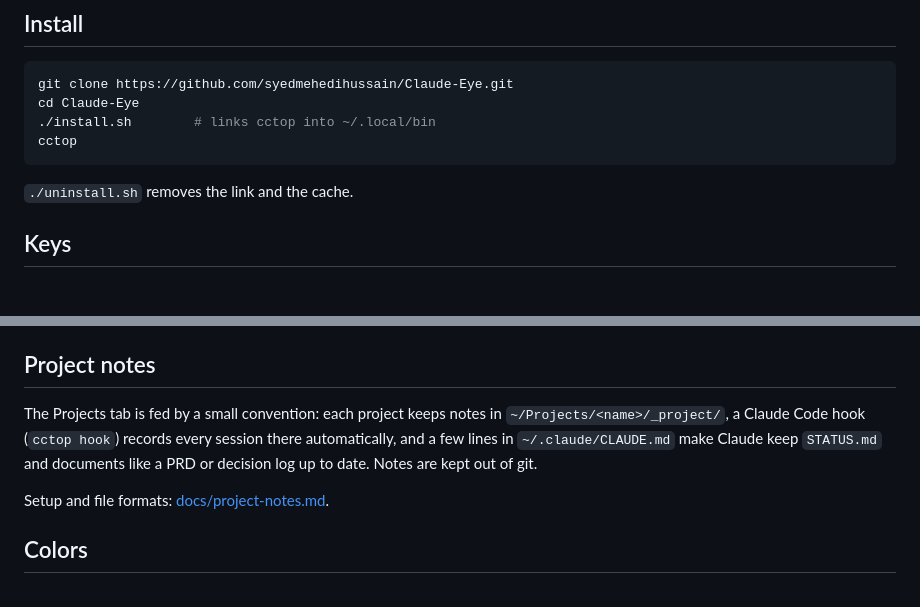
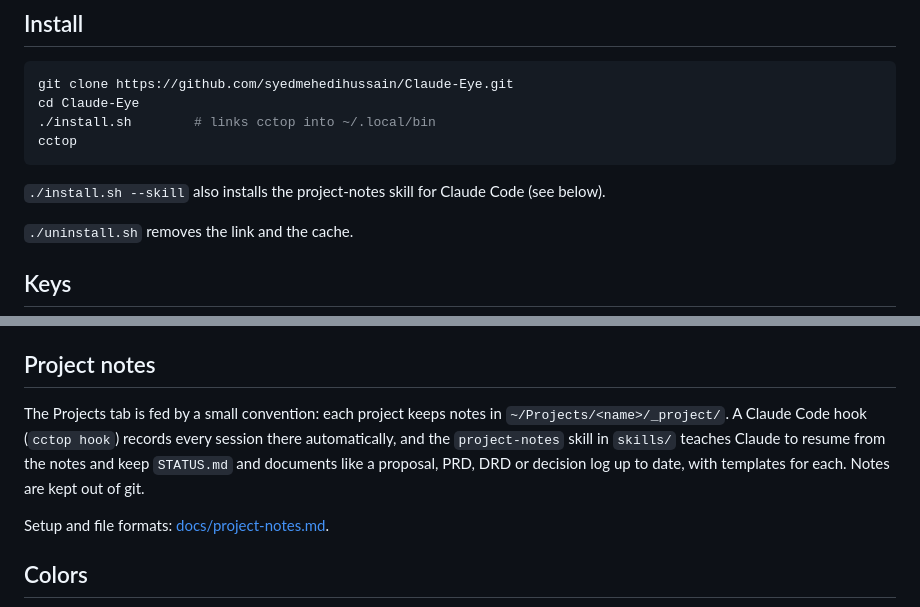
Before and after one commit to syedmehedihussain/Claude-Eye, a Markdown page: README.md, 2 parts joined by grey strips. Drawn GitHub-style; blank space fills up the shorter version.

Commit message:
Document the project-notes skill
Co-Authored-By: Claude Opus 5.5 <noreply@anthropic.com>

````diff
--- a/README.md
+++ b/README.md
@@ -23,6 +23,8 @@ cd Claude-Eye
 ./install.sh        # links cctop into ~/.local/bin
 cctop
 ```
+
+`./install.sh --skill` also installs the project-notes skill for Claude Code (see below).
 
 `./uninstall.sh` removes the link and the cache.
 
@@ -59,9 +61,10 @@ Everything is read locally unless noted.
 ## Project notes
 
 The Projects tab is fed by a small convention: each project keeps notes in
-`~/Projects/<name>/_project/`, a Claude Code hook (`cctop hook`) records every session there
-automatically, and a few lines in `~/.claude/CLAUDE.md` make Claude keep `STATUS.md` and
-documents like a PRD or decision log up to date. Notes are kept out of git.
+`~/Projects/<name>/_project/`. A Claude Code hook (`cctop hook`) records every session there
+automatically, and the `project-notes` skill in `skills/` teaches Claude to resume from the
+notes and keep `STATUS.md` and documents like a proposal, PRD, DRD or decision log up to date,
+with templates for each. Notes are kept out of git.
 
 Setup and file formats: [docs/project-notes.md](docs/project-notes.md).
 
````
Also changed, not shown: docs/project-notes.md (+22 -4 lines).
